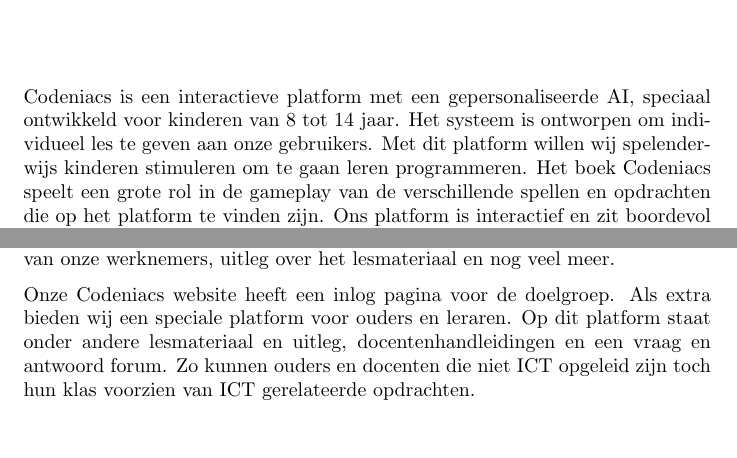
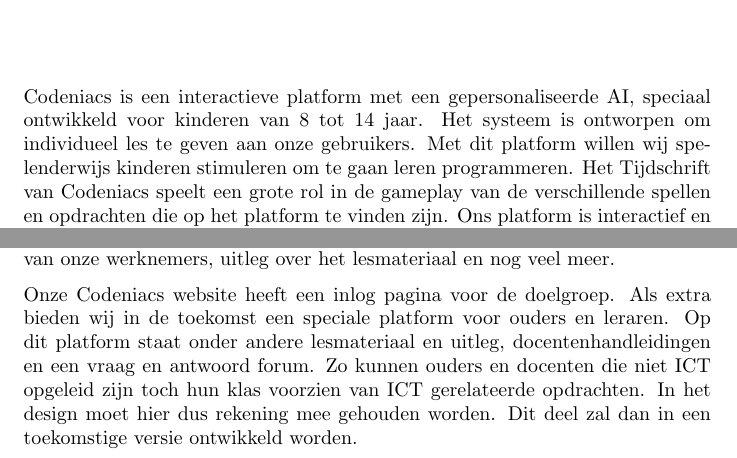
Before and after one commit to timostrating/Codeniacs, a LaTeX document (Documentatie/PvA/PvA-CodeniacsPlatform.tex): two parts of pages 4 and 5 of 17, joined at a grey line, cut so that both start at the same text, the shorter picture padded with empty space. Compiled offline with pdfLaTeX.

Commit message:
Removed some mistakes in the PvA document

```diff
--- a/Documentatie/PvA/PvA-CodeniacsPlatform.tex
+++ b/Documentatie/PvA/PvA-CodeniacsPlatform.tex
@@ -22,6 +22,6 @@
 
 \chapter{Achtergrond}
 
-Codeniacs is een interactieve platform met een gepersonaliseerde AI, speciaal ontwikkeld voor kinderen van 8 tot 14 jaar. Het systeem is ontworpen om individueel les te geven aan onze gebruikers. Met dit platform willen wij spelenderwijs kinderen stimuleren om te gaan leren programmeren. Het boek Codeniacs speelt een grote rol in de gameplay van de verschillende spellen en opdrachten die op het platform te vinden zijn. Ons platform is interactief en zit boordevol nieuwe features zoals AI en virtual reality features.
+Codeniacs is een interactieve platform met een gepersonaliseerde AI, speciaal ontwikkeld voor kinderen van 8 tot 14 jaar. Het systeem is ontworpen om individueel les te geven aan onze gebruikers. Met dit platform willen wij spelenderwijs kinderen stimuleren om te gaan leren programmeren. Het Tijdschrift van Codeniacs speelt een grote rol in de gameplay van de verschillende spellen en opdrachten die op het platform te vinden zijn. Ons platform is interactief en zit boordevol nieuwe features zoals AI en virtual reality features.
 
 \section{Relatie met andere initiatieven}
@@ -40,7 +40,7 @@
 De applicaties op het platform bestaan uit serious games. De mini games verschillen per tijdschrift, boek en gebruiker. Zie gamedesign document voor meer informatie over de applicaties en zie platform beschrijving voor een uitgebreide uitleg over het platform.
 Naast het maken van applicaties voor de doelgroep bieden wij ook zelfgemaakte video's aan waarin informatie komt te staan over de nieuwste ontwikkelingen op ICT gebied, instructies voor de applicaties, vlogs van onze werknemers, uitleg over het lesmateriaal en nog veel meer.
 
-Onze Codeniacs website heeft een inlog pagina voor de doelgroep. Als extra bieden wij een speciale platform voor ouders en leraren. Op dit platform staat onder andere lesmateriaal en uitleg, docentenhandleidingen en een vraag en antwoord forum. Zo kunnen ouders en docenten die niet ICT opgeleid zijn toch hun klas voorzien van ICT gerelateerde opdrachten.
+Onze Codeniacs website heeft een inlog pagina voor de doelgroep. Als extra bieden wij in de toekomst een speciale platform voor ouders en leraren. Op dit platform staat onder andere lesmateriaal en uitleg, docentenhandleidingen en een vraag en antwoord forum. Zo kunnen ouders en docenten die niet ICT opgeleid zijn toch hun klas voorzien van ICT gerelateerde opdrachten. In het design moet hier dus rekening mee gehouden worden. Dit deel zal dan in een toekomstige versie ontwikkeld worden.
 
 
 \section{Platform beschrijving}
```
Also changed, not shown: Documentatie/PvA/PvA-CodeniacsPlatform.tex (4 more changed lines).
